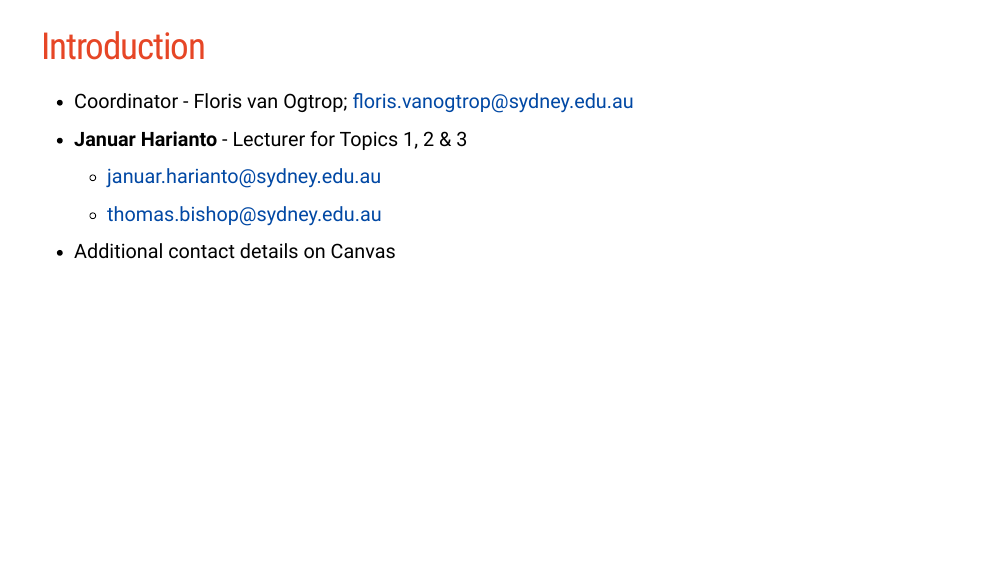
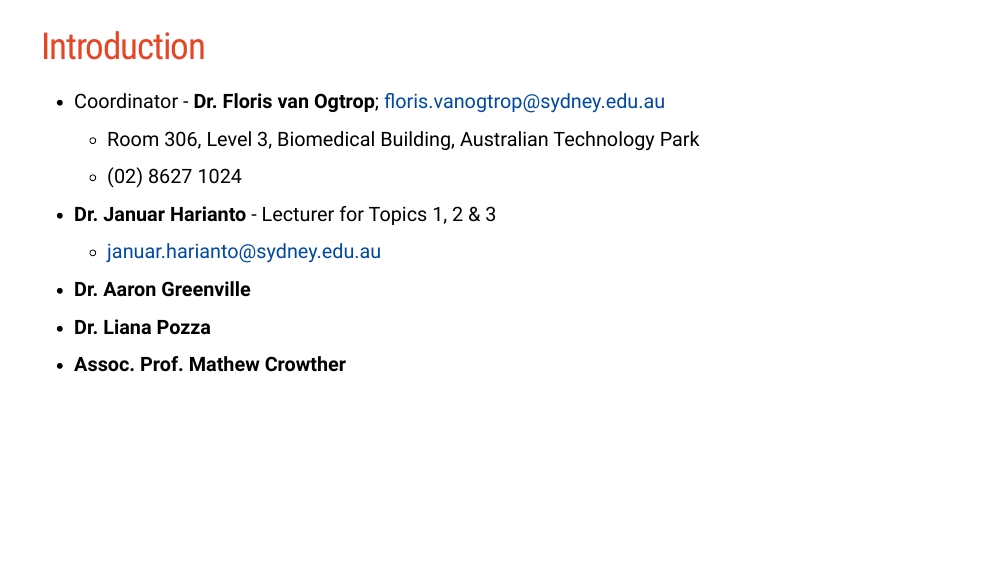
Before and after one commit to januarharianto/ENVX2001-Lecture_1_2, an R Markdown document (index.Rmd): page 2 of 57. Rendered offline with R 4.5, knitr and Pandoc, with nearby package versions; the code chunks are not run, so their results and figures are left out; the slides are laid out offline by our stand-in for remark.js, each with all of its steps uncovered, in fonts that may differ from those the slides ask for, and without slide numbers, shadows or browser add-ons.

Commit message:
new introduction to include other lecturers

```diff
--- a/index.Rmd
+++ b/index.Rmd
@@ -43,11 +43,14 @@ options(knitr.kable.NA = '')
 
 ## Introduction
 
-- Coordinator - Floris van Ogtrop; [floris.vanogtrop@sydney.edu.au](mailto:floris.vanogtrop@sydney.edu.au)
-- **Januar Harianto** - Lecturer for Topics 1, 2 & 3
+- Coordinator - **Dr. Floris van Ogtrop**; [floris.vanogtrop@sydney.edu.au](mailto:floris.vanogtrop@sydney.edu.au)
+  - Room 306, Level 3, Biomedical Building, Australian Technology Park
+  - (02) 8627 1024
+- **Dr. Januar Harianto** - Lecturer for Topics 1, 2 & 3
   - [januar.harianto@sydney.edu.au](mailto:januar.harianto@sydney.edu.au)
-  - [thomas.bishop@sydney.edu.au](mailto:thomas.bishop@sydney.edu.au)
-- Additional contact details on Canvas
+- **Dr. Aaron Greenville**
+- **Dr. Liana Pozza**
+- **Assoc. Prof. Mathew Crowther**
 
 ???
 General introduction.
```
